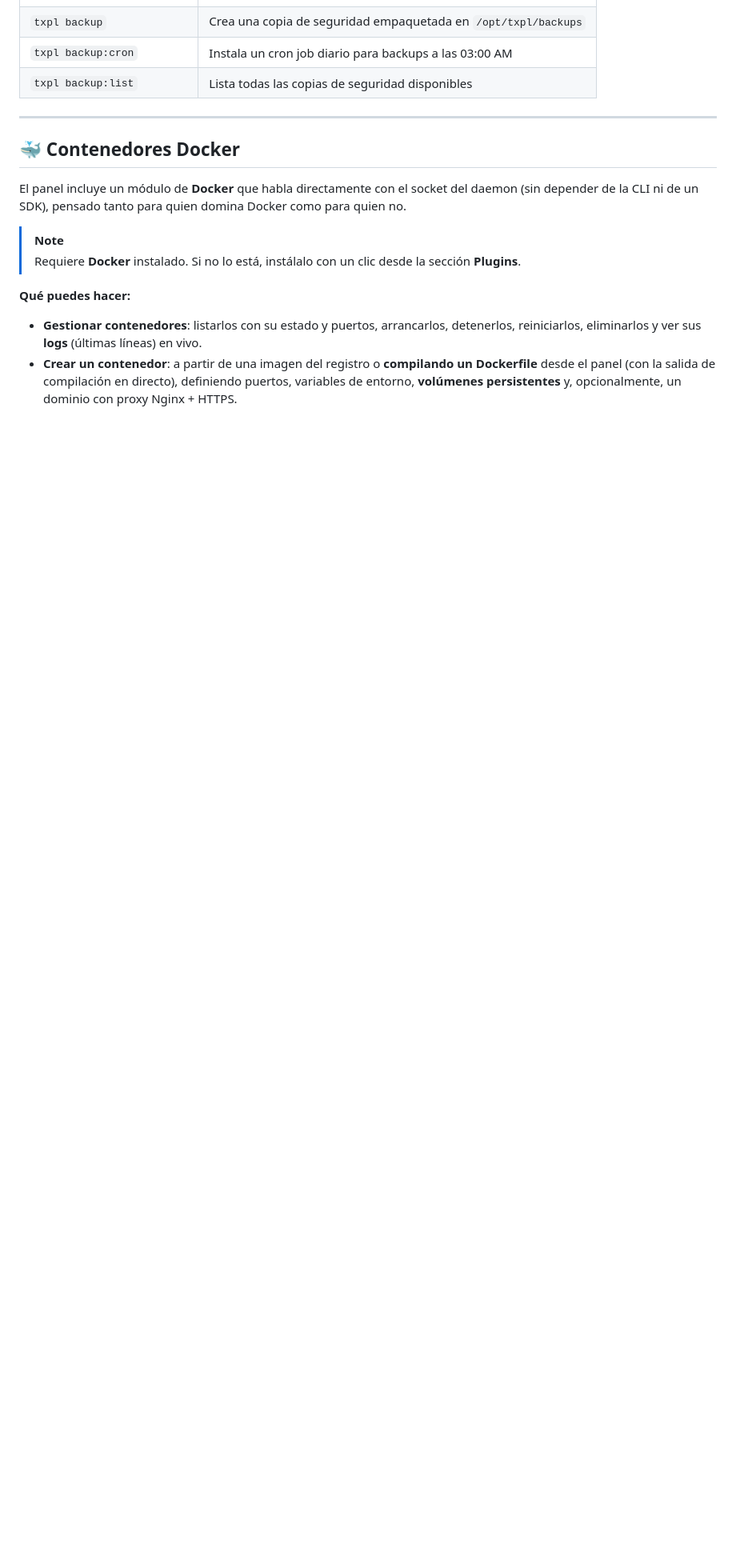
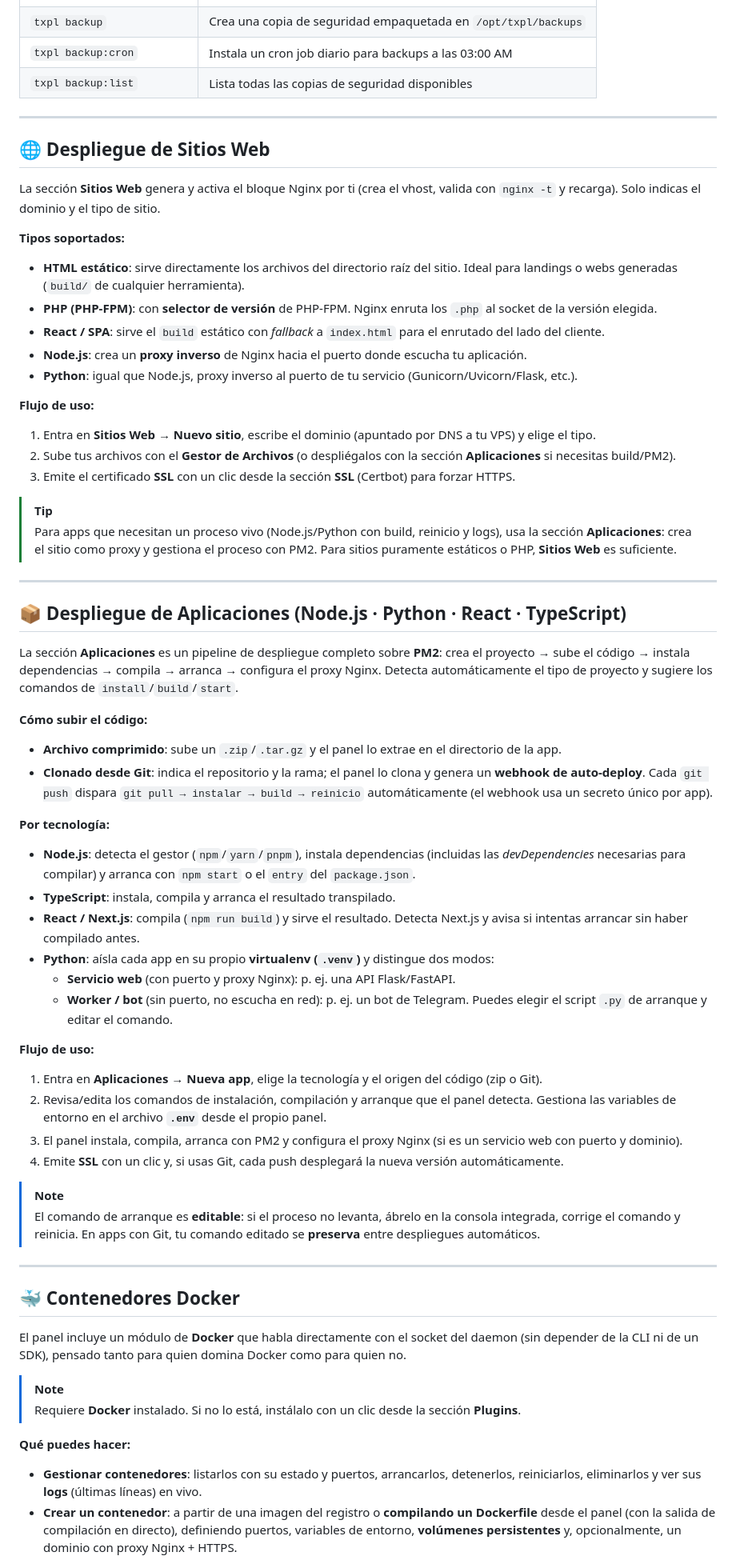
Before and after one commit to tecxion/tecxpanel, a Markdown page: README.md, the part around the change. Shown at 80% size. GitHub-like rendering; blank space fills up the shorter version.

Commit message:
docs(readme): guías de despliegue de Sitios Web y Aplicaciones (Node/Python/React/TS)
Añade dos secciones dedicadas al mismo nivel que Docker y n8n: despliegue
de sitios web (HTML/PHP/React/Node/Python vía Nginx) y de aplicaciones con
PM2 (zip o Git con auto-deploy por webhook, venv aislado y modo web/worker
en Python).

Co-Authored-By: Claude Opus 4.8 <noreply@anthropic.com>

```diff
--- a/README.md
+++ b/README.md
@@ -144,6 +144,59 @@ El panel incluye una herramienta de consola (`txpl`) instalada en `/usr/local/bi
 
 ---
 
+## 🌐 Despliegue de Sitios Web
+
+La sección **Sitios Web** genera y activa el bloque Nginx por ti (crea el vhost, valida con `nginx -t` y recarga). Solo indicas el dominio y el tipo de sitio.
+
+**Tipos soportados:**
+
+- **HTML estático**: sirve directamente los archivos del directorio raíz del sitio. Ideal para landings o webs generadas (`build/` de cualquier herramienta).
+- **PHP (PHP-FPM)**: con **selector de versión** de PHP-FPM. Nginx enruta los `.php` al socket de la versión elegida.
+- **React / SPA**: sirve el `build` estático con *fallback* a `index.html` para el enrutado del lado del cliente.
+- **Node.js**: crea un **proxy inverso** de Nginx hacia el puerto donde escucha tu aplicación.
+- **Python**: igual que Node.js, proxy inverso al puerto de tu servicio (Gunicorn/Uvicorn/Flask, etc.).
+
+**Flujo de uso:**
+
+1.  Entra en **Sitios Web** → **Nuevo sitio**, escribe el dominio (apuntado por DNS a tu VPS) y elige el tipo.
+2.  Sube tus archivos con el **Gestor de Archivos** (o despliégalos con la sección **Aplicaciones** si necesitas build/PM2).
+3.  Emite el certificado **SSL** con un clic desde la sección **SSL** (Certbot) para forzar HTTPS.
+
+> [!TIP]
+> Para apps que necesitan un proceso vivo (Node.js/Python con build, reinicio y logs), usa la sección **Aplicaciones**: crea el sitio como proxy y gestiona el proceso con PM2. Para sitios puramente estáticos o PHP, **Sitios Web** es suficiente.
+
+---
+
+## 📦 Despliegue de Aplicaciones (Node.js · Python · React · TypeScript)
+
+La sección **Aplicaciones** es un pipeline de despliegue completo sobre **PM2**: crea el proyecto → sube el código → instala dependencias → compila → arranca → configura el proxy Nginx. Detecta automáticamente el tipo de proyecto y sugiere los comandos de `install`/`build`/`start`.
+
+**Cómo subir el código:**
+
+- **Archivo comprimido**: sube un `.zip`/`.tar.gz` y el panel lo extrae en el directorio de la app.
+- **Clonado desde Git**: indica el repositorio y la rama; el panel lo clona y genera un **webhook de auto-deploy**. Cada `git push` dispara `git pull → instalar → build → reinicio` automáticamente (el webhook usa un secreto único por app).
+
+**Por tecnología:**
+
+- **Node.js**: detecta el gestor (`npm`/`yarn`/`pnpm`), instala dependencias (incluidas las *devDependencies* necesarias para compilar) y arranca con `npm start` o el `entry` del `package.json`.
+- **TypeScript**: instala, compila y arranca el resultado transpilado.
+- **React / Next.js**: compila (`npm run build`) y sirve el resultado. Detecta Next.js y avisa si intentas arrancar sin haber compilado antes.
+- **Python**: aísla cada app en su propio **virtualenv (`.venv`)** y distingue dos modos:
+    - **Servicio web** (con puerto y proxy Nginx): p. ej. una API Flask/FastAPI.
+    - **Worker / bot** (sin puerto, no escucha en red): p. ej. un bot de Telegram. Puedes elegir el script `.py` de arranque y editar el comando.
+
+**Flujo de uso:**
+
+1.  Entra en **Aplicaciones** → **Nueva app**, elige la tecnología y el origen del código (zip o Git).
+2.  Revisa/edita los comandos de instalación, compilación y arranque que el panel detecta. Gestiona las variables de entorno en el archivo **`.env`** desde el propio panel.
+3.  El panel instala, compila, arranca con PM2 y configura el proxy Nginx (si es un servicio web con puerto y dominio).
+4.  Emite **SSL** con un clic y, si usas Git, cada push desplegará la nueva versión automáticamente.
+
+> [!NOTE]
+> El comando de arranque es **editable**: si el proceso no levanta, ábrelo en la consola integrada, corrige el comando y reinicia. En apps con Git, tu comando editado se **preserva** entre despliegues automáticos.
+
+---
+
 ## 🐳 Contenedores Docker
 
 El panel incluye un módulo de **Docker** que habla directamente con el socket del daemon (sin depender de la CLI ni de un SDK), pensado tanto para quien domina Docker como para quien no.
```
